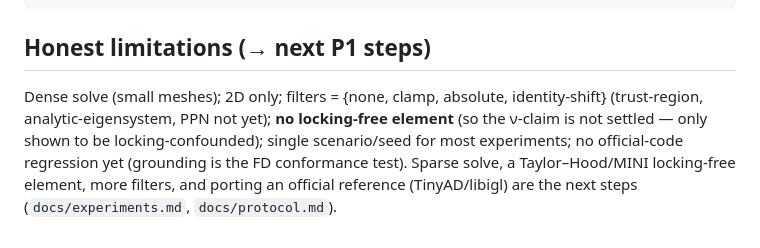
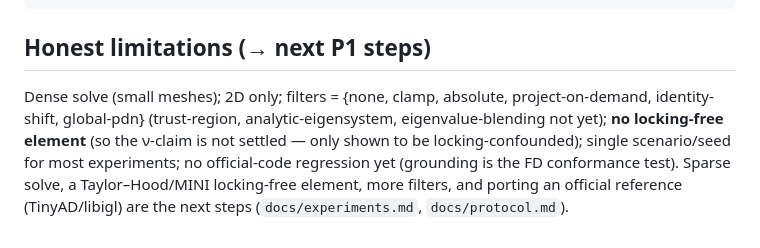
Before and after one commit to alecjacobson/mesh-elasticity-solver-benchmark, a Markdown page: results/README.md, the part around the change. Rendered like a GitHub page.

Commit message:
Update results/README filter roster (6 filters incl. project-on-demand, global-pdn)
Co-Authored-By: Claude Opus 4.8 (1M context) <noreply@anthropic.com>

```diff
--- a/results/README.md
+++ b/results/README.md
@@ -48,8 +48,9 @@ python -m bench.run_scaling      # scaling   -> scaling.md
 
 ## Honest limitations (→ next P1 steps)
 
-Dense solve (small meshes); 2D only; filters = {none, clamp, absolute, identity-shift} (trust-region,
-analytic-eigensystem, PPN not yet); **no locking-free element** (so the ν-claim is not settled —
+Dense solve (small meshes); 2D only; filters = {none, clamp, absolute, project-on-demand,
+identity-shift, global-pdn} (trust-region, analytic-eigensystem, eigenvalue-blending not yet);
+**no locking-free element** (so the ν-claim is not settled —
 only shown to be locking-confounded); single scenario/seed for most experiments; no official-code
 regression yet (grounding is the FD conformance test). Sparse solve, a Taylor–Hood/MINI
 locking-free element, more filters, and porting an official reference (TinyAD/libigl) are the
```
